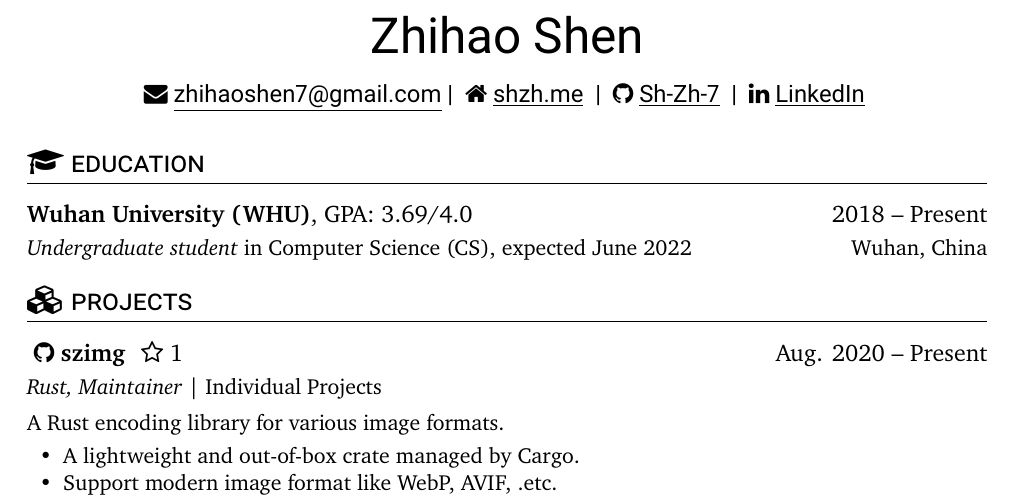
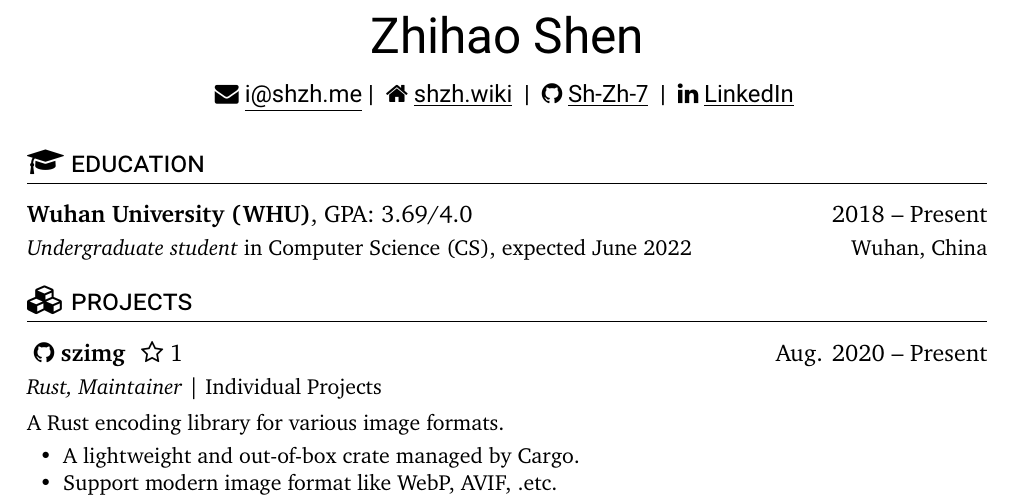
Before and after one commit to ShZh-websites/Curriculum-Vitae, a LaTeX document (en-US.tex): part of the page, cut so that both start at the same text. Compiled offline with XeLaTeX.

Commit message:
update homepage and email's urls.

```diff
--- a/en-US.tex
+++ b/en-US.tex
@@ -4,8 +4,8 @@
 
 \name{Zhihao Shen}
 \basicInfo{
-    \email{\underline{zhihaoshen7@gmail.com}} |
-    \homepage[\underline{shzh.me}]{https://shzh.me} |
+    \email{\underline{i@shzh.me}} |
+    \homepage[\underline{shzh.wiki}]{https://shzh.wiki} |
     \github[\underline{Sh-Zh-7}]{https://github.com/Sh-Zh-7} |
     \linkedin[\underline{LinkedIn}]{https://www.linkedin.com/in/\%E4\%B9\%8B\%E8\%B1\%AA-\%E6\%B2\%88-045439226/}
 }
```
Also changed, not shown: zh-CN.tex (+2 -2 lines).
